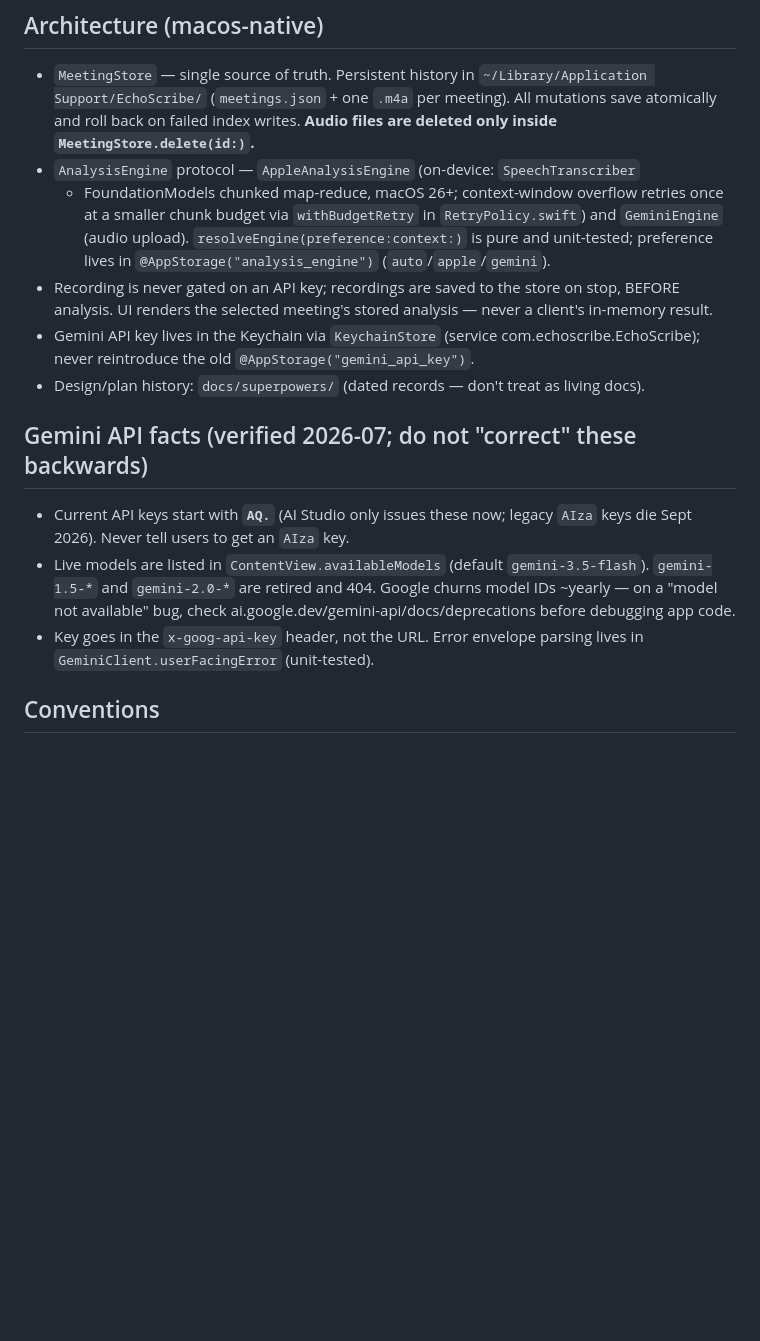
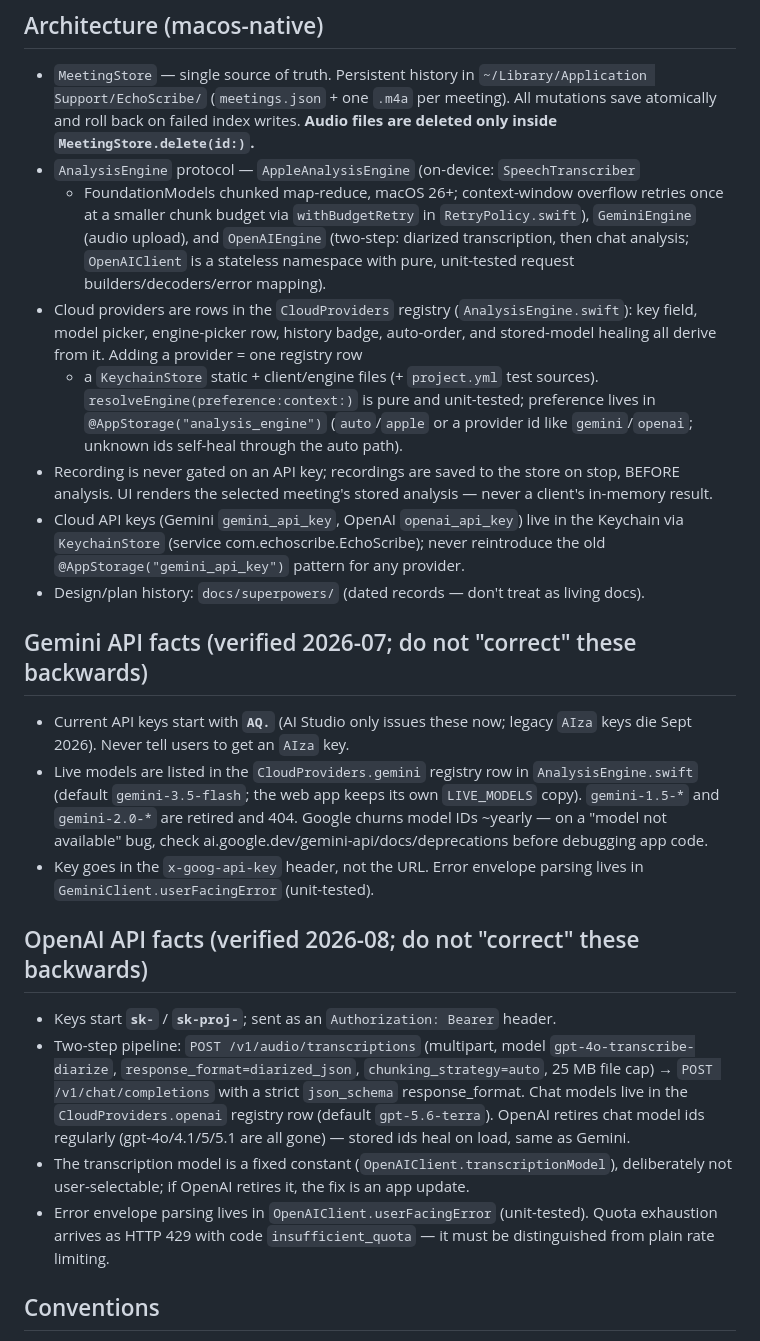
Before and after one commit to tsvb/EchoScribe, a Markdown page: CLAUDE.md, the part around the change. Drawn GitHub-style; blank space fills up the shorter version.

Commit message:
CLAUDE.md: document the OpenAI engine, provider registry, and verified API facts
Co-Authored-By: Claude Fable 5 <noreply@anthropic.com>

```diff
--- a/CLAUDE.md
+++ b/CLAUDE.md
@@ -58,27 +58,52 @@ results count.
   **Audio files are deleted only inside `MeetingStore.delete(id:)`.**
 - `AnalysisEngine` protocol — `AppleAnalysisEngine` (on-device: `SpeechTranscriber`
   + FoundationModels chunked map-reduce, macOS 26+; context-window overflow retries
-  once at a smaller chunk budget via `withBudgetRetry` in `RetryPolicy.swift`) and
-  `GeminiEngine` (audio upload).
+  once at a smaller chunk budget via `withBudgetRetry` in `RetryPolicy.swift`),
+  `GeminiEngine` (audio upload), and `OpenAIEngine` (two-step: diarized
+  transcription, then chat analysis; `OpenAIClient` is a stateless namespace with
+  pure, unit-tested request builders/decoders/error mapping).
+- Cloud providers are rows in the `CloudProviders` registry (`AnalysisEngine.swift`):
+  key field, model picker, engine-picker row, history badge, auto-order, and
+  stored-model healing all derive from it. Adding a provider = one registry row
+  + a `KeychainStore` static + client/engine files (+ `project.yml` test sources).
   `resolveEngine(preference:context:)` is pure and unit-tested; preference lives in
-  `@AppStorage("analysis_engine")` (`auto`/`apple`/`gemini`).
+  `@AppStorage("analysis_engine")` (`auto`/`apple` or a provider id like
+  `gemini`/`openai`; unknown ids self-heal through the auto path).
 - Recording is never gated on an API key; recordings are saved to the store on stop,
   BEFORE analysis. UI renders the selected meeting's stored analysis — never a
   client's in-memory result.
-- Gemini API key lives in the Keychain via `KeychainStore` (service
-  com.echoscribe.EchoScribe); never reintroduce the old `@AppStorage("gemini_api_key")`.
+- Cloud API keys (Gemini `gemini_api_key`, OpenAI `openai_api_key`) live in the
+  Keychain via `KeychainStore` (service com.echoscribe.EchoScribe); never
+  reintroduce the old `@AppStorage("gemini_api_key")` pattern for any provider.
 - Design/plan history: `docs/superpowers/` (dated records — don't treat as living docs).
 
 ## Gemini API facts (verified 2026-07; do not "correct" these backwards)
 
 - Current API keys start with **`AQ.`** (AI Studio only issues these now; legacy
   `AIza` keys die Sept 2026). Never tell users to get an `AIza` key.
-- Live models are listed in `ContentView.availableModels` (default
-  `gemini-3.5-flash`). `gemini-1.5-*` and `gemini-2.0-*` are retired and 404.
+- Live models are listed in the `CloudProviders.gemini` registry row in
+  `AnalysisEngine.swift` (default `gemini-3.5-flash`; the web app keeps its own
+  `LIVE_MODELS` copy). `gemini-1.5-*` and `gemini-2.0-*` are retired and 404.
   Google churns model IDs ~yearly — on a "model not available" bug, check
   ai.google.dev/gemini-api/docs/deprecations before debugging app code.
 - Key goes in the `x-goog-api-key` header, not the URL. Error envelope parsing
   lives in `GeminiClient.userFacingError` (unit-tested).
+
+## OpenAI API facts (verified 2026-08; do not "correct" these backwards)
+
+- Keys start **`sk-`** / **`sk-proj-`**; sent as an `Authorization: Bearer` header.
+- Two-step pipeline: `POST /v1/audio/transcriptions` (multipart, model
+  `gpt-4o-transcribe-diarize`, `response_format=diarized_json`,
+  `chunking_strategy=auto`, 25 MB file cap) → `POST /v1/chat/completions` with a
+  strict `json_schema` response_format. Chat models live in the
+  `CloudProviders.openai` registry row (default `gpt-5.6-terra`). OpenAI retires
+  chat model ids regularly (gpt-4o/4.1/5/5.1 are all gone) — stored ids heal on
+  load, same as Gemini.
+- The transcription model is a fixed constant (`OpenAIClient.transcriptionModel`),
+  deliberately not user-selectable; if OpenAI retires it, the fix is an app update.
+- Error envelope parsing lives in `OpenAIClient.userFacingError` (unit-tested).
+  Quota exhaustion arrives as HTTP 429 with code `insufficient_quota` — it must
+  be distinguished from plain rate limiting.
 
 ## Conventions
 
```
